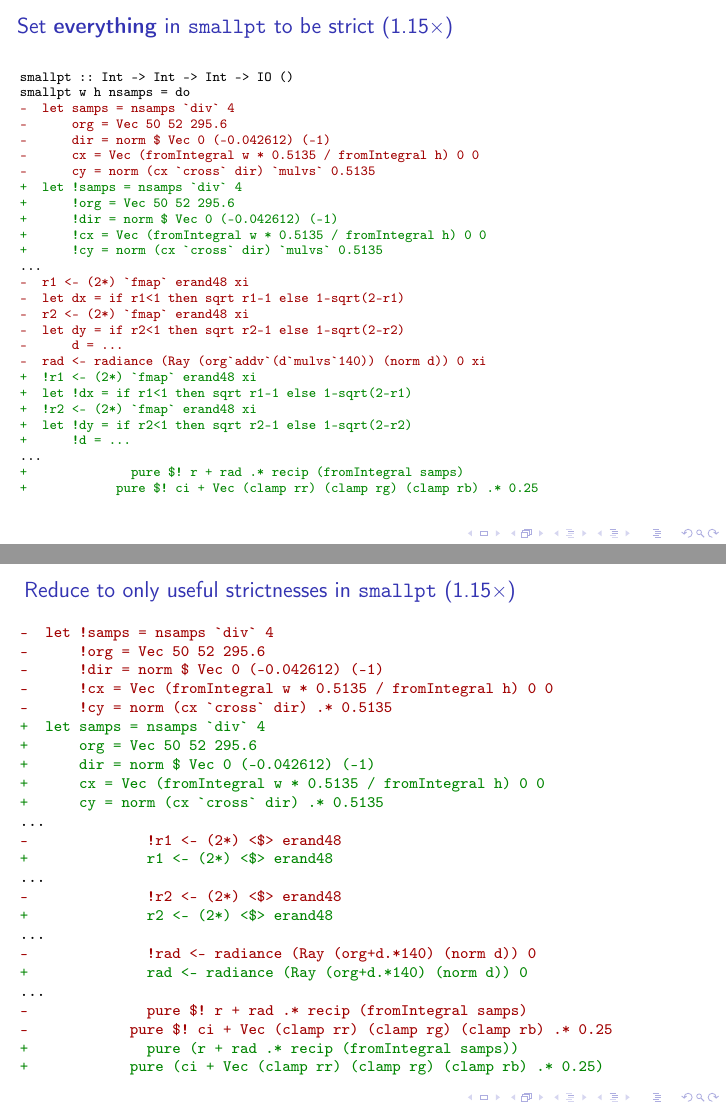
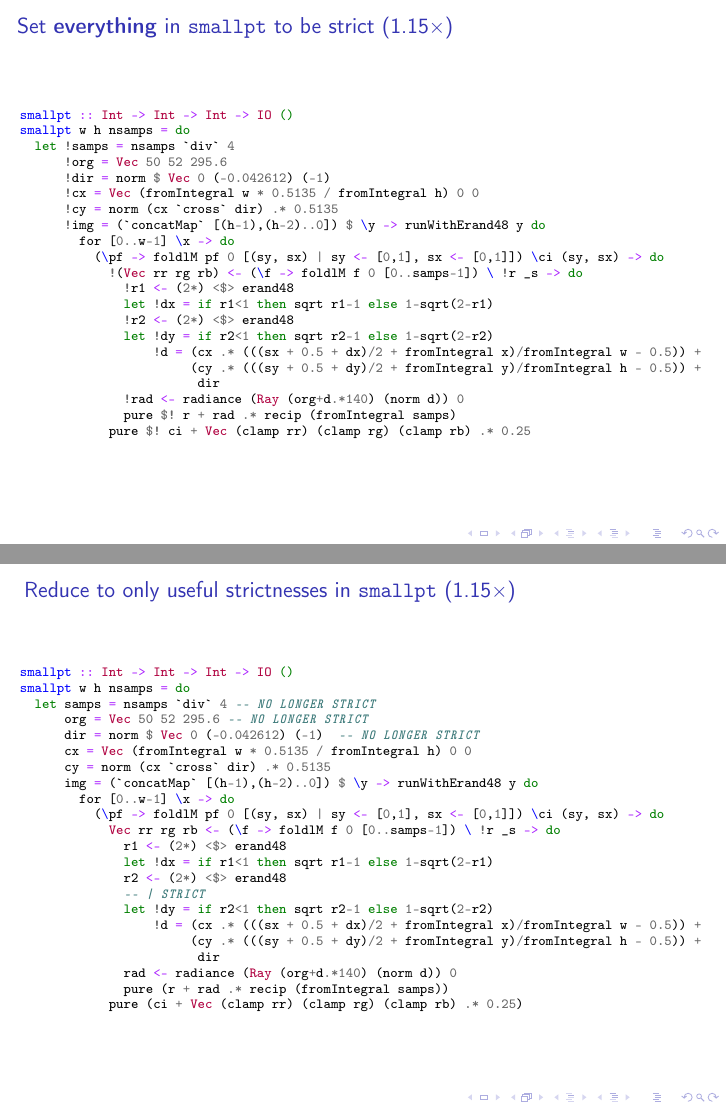
Before and after one commit to bollu/slides-haskell-exchange-2020-smallpt, LaTeX slides (slides.tex): pages 44 and 49 of 67, joined at a grey line. Compiled offline with pdfLaTeX.

Commit message:
show full code where we apply strictness

```diff
--- a/slides.tex
+++ b/slides.tex
@@ -974,34 +974,28 @@ struct RayUnpack { double xv, yv, int zv;
 
 \begin{frame}[fragile]{Set \textbf{everything} in \texttt{smallpt} to be strict ($1.15\times$)}
 % e62177b
-\begin{minted}[fontsize=\small]{diff}
+\begin{minted}[fontsize=\small]{hs}
 smallpt :: Int -> Int -> Int -> IO ()
 smallpt w h nsamps = do
--  let samps = nsamps `div` 4
--      org = Vec 50 52 295.6
--      dir = norm $ Vec 0 (-0.042612) (-1)
--      cx = Vec (fromIntegral w * 0.5135 / fromIntegral h) 0 0
--      cy = norm (cx `cross` dir) `mulvs` 0.5135
-+  let !samps = nsamps `div` 4
-+      !org = Vec 50 52 295.6
-+      !dir = norm $ Vec 0 (-0.042612) (-1)
-+      !cx = Vec (fromIntegral w * 0.5135 / fromIntegral h) 0 0
-+      !cy = norm (cx `cross` dir) `mulvs` 0.5135
-...
--  r1 <- (2*) `fmap` erand48 xi
--  let dx = if r1<1 then sqrt r1-1 else 1-sqrt(2-r1)
--  r2 <- (2*) `fmap` erand48 xi
--  let dy = if r2<1 then sqrt r2-1 else 1-sqrt(2-r2)
--      d = ...
--  rad <- radiance (Ray (org`addv`(d`mulvs`140)) (norm d)) 0 xi
-+  !r1 <- (2*) `fmap` erand48 xi
-+  let !dx = if r1<1 then sqrt r1-1 else 1-sqrt(2-r1)
-+  !r2 <- (2*) `fmap` erand48 xi
-+  let !dy = if r2<1 then sqrt r2-1 else 1-sqrt(2-r2)
-+      !d = ...
-...
-+              pure $! r + rad .* recip (fromIntegral samps)
-+            pure $! ci + Vec (clamp rr) (clamp rg) (clamp rb) .* 0.25
+  let !samps = nsamps `div` 4
+      !org = Vec 50 52 295.6
+      !dir = norm $ Vec 0 (-0.042612) (-1)
+      !cx = Vec (fromIntegral w * 0.5135 / fromIntegral h) 0 0
+      !cy = norm (cx `cross` dir) .* 0.5135
+      !img = (`concatMap` [(h-1),(h-2)..0]) $ \y -> runWithErand48 y do
+        for [0..w-1] \x -> do
+          (\pf -> foldlM pf 0 [(sy, sx) | sy <- [0,1], sx <- [0,1]]) \ci (sy, sx) -> do
+            !(Vec rr rg rb) <- (\f -> foldlM f 0 [0..samps-1]) \ !r _s -> do
+              !r1 <- (2*) <$> erand48
+              let !dx = if r1<1 then sqrt r1-1 else 1-sqrt(2-r1)
+              !r2 <- (2*) <$> erand48
+              let !dy = if r2<1 then sqrt r2-1 else 1-sqrt(2-r2)
+                  !d = (cx .* (((sx + 0.5 + dx)/2 + fromIntegral x)/fromIntegral w - 0.5)) +
+                       (cy .* (((sy + 0.5 + dy)/2 + fromIntegral y)/fromIntegral h - 0.5)) +
+                        dir
+              !rad <- radiance (Ray (org+d.*140) (norm d)) 0
+              pure $! r + rad .* recip (fromIntegral samps)
+            pure $! ci + Vec (clamp rr) (clamp rg) (clamp rb) .* 0.25
 \end{minted}
 
 \note[item]{\textbf{D}}
@@ -1059,31 +1053,29 @@ let foo'Opt = \y -> y  -- ERROR! forcing foo'=foo'Opt should give "ERR"
 
 
 \begin{frame}[fragile]{ Reduce to only useful strictnesses in \texttt{smallpt} ($1.15\times$)}
-\begin{minted}{diff}
--  let !samps = nsamps `div` 4
--      !org = Vec 50 52 295.6
--      !dir = norm $ Vec 0 (-0.042612) (-1)
--      !cx = Vec (fromIntegral w * 0.5135 / fromIntegral h) 0 0
--      !cy = norm (cx `cross` dir) .* 0.5135
-+  let samps = nsamps `div` 4
-+      org = Vec 50 52 295.6
-+      dir = norm $ Vec 0 (-0.042612) (-1)
-+      cx = Vec (fromIntegral w * 0.5135 / fromIntegral h) 0 0
-+      cy = norm (cx `cross` dir) .* 0.5135
-...
--              !r1 <- (2*) <$> erand48
-+              r1 <- (2*) <$> erand48
-...
--              !r2 <- (2*) <$> erand48
-+              r2 <- (2*) <$> erand48
-...
--              !rad <- radiance (Ray (org+d.*140) (norm d)) 0
-+              rad <- radiance (Ray (org+d.*140) (norm d)) 0
-...
--              pure $! r + rad .* recip (fromIntegral samps)
--            pure $! ci + Vec (clamp rr) (clamp rg) (clamp rb) .* 0.25
-+              pure (r + rad .* recip (fromIntegral samps))
-+            pure (ci + Vec (clamp rr) (clamp rg) (clamp rb) .* 0.25)
+\begin{minted}[fontsize=\small]{hs}
+smallpt :: Int -> Int -> Int -> IO ()
+smallpt w h nsamps = do
+  let samps = nsamps `div` 4 -- NO LONGER STRICT
+      org = Vec 50 52 295.6 -- NO LONGER STRICT
+      dir = norm $ Vec 0 (-0.042612) (-1)  -- NO LONGER STRICT
+      cx = Vec (fromIntegral w * 0.5135 / fromIntegral h) 0 0
+      cy = norm (cx `cross` dir) .* 0.5135
+      img = (`concatMap` [(h-1),(h-2)..0]) $ \y -> runWithErand48 y do
+        for [0..w-1] \x -> do
+          (\pf -> foldlM pf 0 [(sy, sx) | sy <- [0,1], sx <- [0,1]]) \ci (sy, sx) -> do
+            Vec rr rg rb <- (\f -> foldlM f 0 [0..samps-1]) \ !r _s -> do
+              r1 <- (2*) <$> erand48
+              let !dx = if r1<1 then sqrt r1-1 else 1-sqrt(2-r1)
+              r2 <- (2*) <$> erand48
+              -- | STRICT
+              let !dy = if r2<1 then sqrt r2-1 else 1-sqrt(2-r2)
+                  !d = (cx .* (((sx + 0.5 + dx)/2 + fromIntegral x)/fromIntegral w - 0.5)) +
+                       (cy .* (((sy + 0.5 + dy)/2 + fromIntegral y)/fromIntegral h - 0.5)) +
+                        dir
+              rad <- radiance (Ray (org+d.*140) (norm d)) 0
+              pure (r + rad .* recip (fromIntegral samps))
+            pure (ci + Vec (clamp rr) (clamp rg) (clamp rb) .* 0.25)
 \end{minted}
 
 \note[item]{\textbf{D}}
```
Also changed, not shown: slides.pdf.
